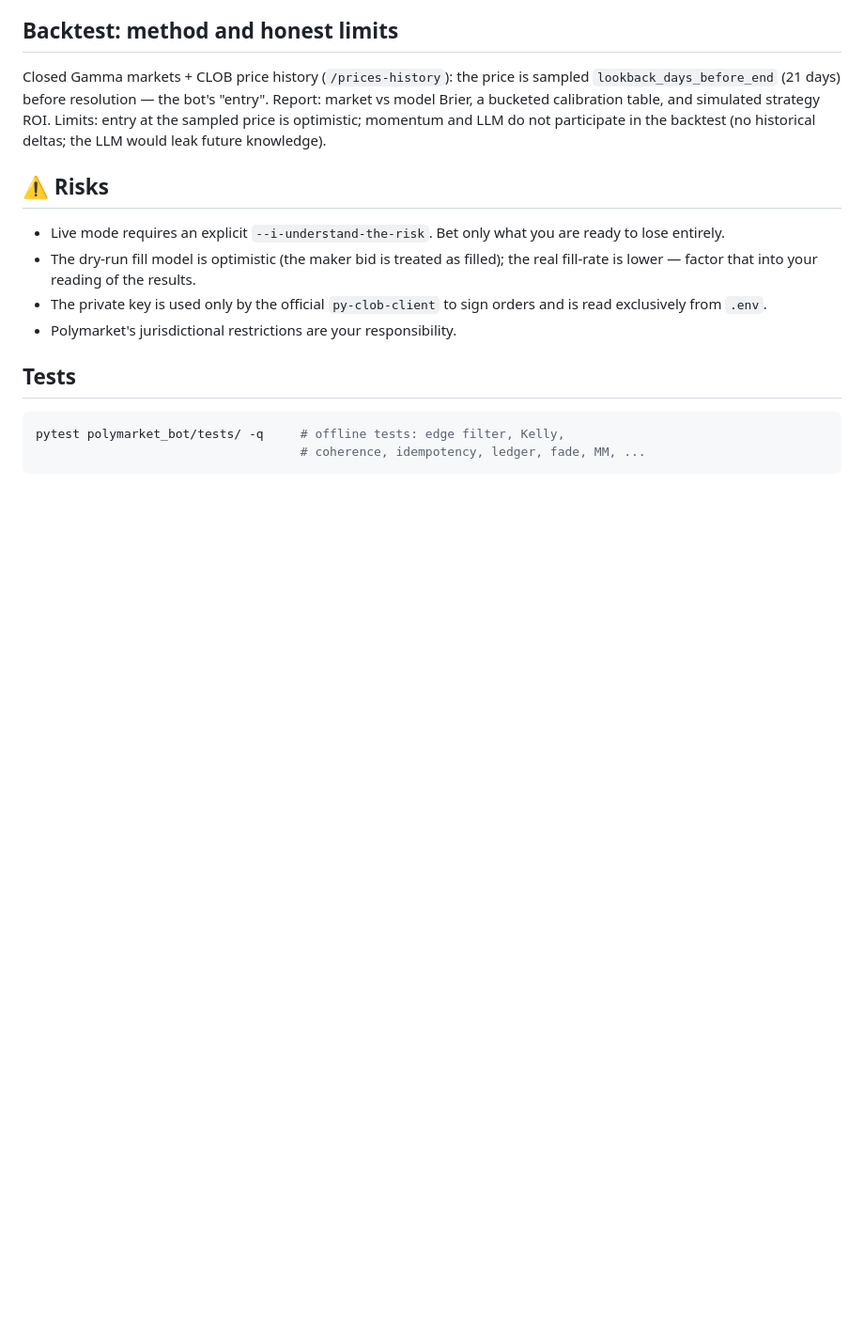
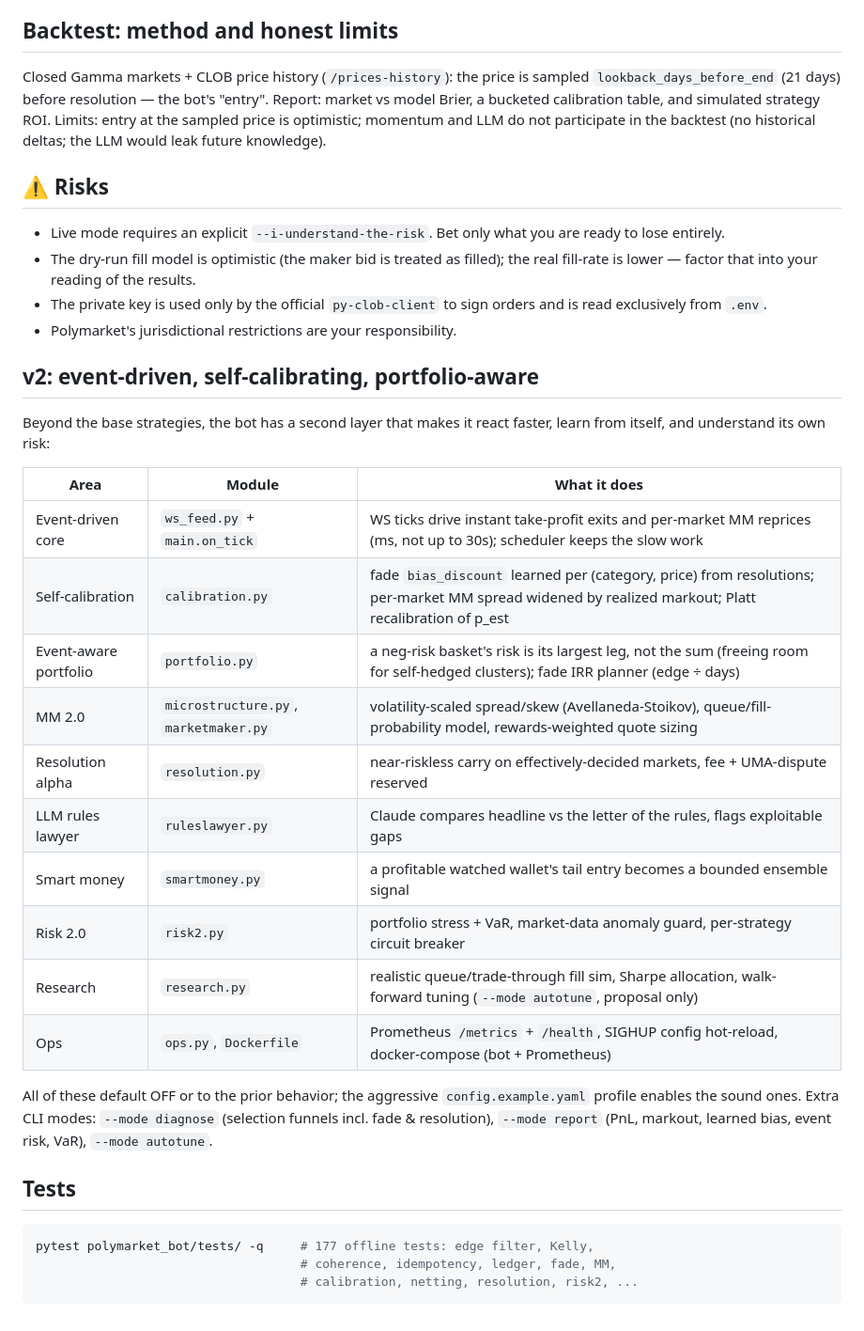
Before and after one commit to johnsmithxy1mmm-sys/First-Step, a Markdown page: polymarket_bot/README.md, the part around the change. Shown at 94% size. Rendered like a GitHub page; blank space fills up the shorter version.

Commit message:
Document v2 (event-driven / self-calibrating / portfolio-aware) in README
Adds a table of the second-layer modules and the new CLI modes (diagnose,
report, autotune). No code change.

Co-Authored-By: Claude Fable 5 <noreply@anthropic.com>
Claude-Session: https://claude.ai/code/session_01YZnUnWtYXsBt7B92wzMpPk

````diff
--- a/polymarket_bot/README.md
+++ b/polymarket_bot/README.md
@@ -150,9 +150,33 @@ LLM would leak future knowledge).
   and is read exclusively from `.env`.
 - Polymarket's jurisdictional restrictions are your responsibility.
 
+## v2: event-driven, self-calibrating, portfolio-aware
+
+Beyond the base strategies, the bot has a second layer that makes it react
+faster, learn from itself, and understand its own risk:
+
+| Area | Module | What it does |
+|---|---|---|
+| Event-driven core | `ws_feed.py` + `main.on_tick` | WS ticks drive instant take-profit exits and per-market MM reprices (ms, not up to 30s); scheduler keeps the slow work |
+| Self-calibration | `calibration.py` | fade `bias_discount` learned per (category, price) from resolutions; per-market MM spread widened by realized markout; Platt recalibration of p_est |
+| Event-aware portfolio | `portfolio.py` | a neg-risk basket's risk is its largest leg, not the sum (freeing room for self-hedged clusters); fade IRR planner (edge ÷ days) |
+| MM 2.0 | `microstructure.py`, `marketmaker.py` | volatility-scaled spread/skew (Avellaneda-Stoikov), queue/fill-probability model, rewards-weighted quote sizing |
+| Resolution alpha | `resolution.py` | near-riskless carry on effectively-decided markets, fee + UMA-dispute reserved |
+| LLM rules lawyer | `ruleslawyer.py` | Claude compares headline vs the letter of the rules, flags exploitable gaps |
+| Smart money | `smartmoney.py` | a profitable watched wallet's tail entry becomes a bounded ensemble signal |
+| Risk 2.0 | `risk2.py` | portfolio stress + VaR, market-data anomaly guard, per-strategy circuit breaker |
+| Research | `research.py` | realistic queue/trade-through fill sim, Sharpe allocation, walk-forward tuning (`--mode autotune`, proposal only) |
+| Ops | `ops.py`, `Dockerfile` | Prometheus `/metrics` + `/health`, SIGHUP config hot-reload, docker-compose (bot + Prometheus) |
+
+All of these default OFF or to the prior behavior; the aggressive
+`config.example.yaml` profile enables the sound ones. Extra CLI modes:
+`--mode diagnose` (selection funnels incl. fade & resolution), `--mode report`
+(PnL, markout, learned bias, event risk, VaR), `--mode autotune`.
+
 ## Tests
 
 ```bash
-pytest polymarket_bot/tests/ -q     # offline tests: edge filter, Kelly,
-                                    # coherence, idempotency, ledger, fade, MM, ...
+pytest polymarket_bot/tests/ -q     # 177 offline tests: edge filter, Kelly,
+                                    # coherence, idempotency, ledger, fade, MM,
+                                    # calibration, netting, resolution, risk2, ...
 ```
````
